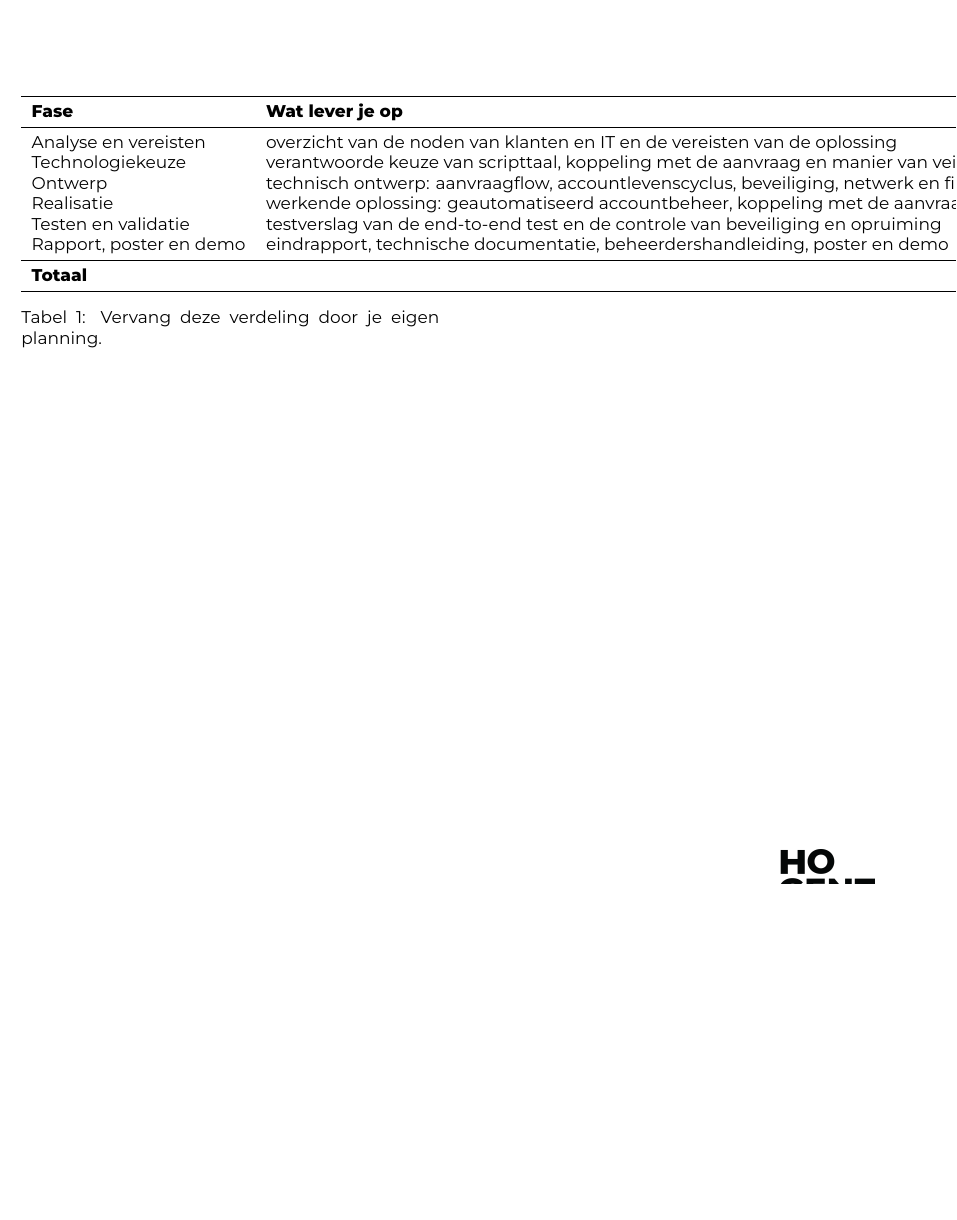
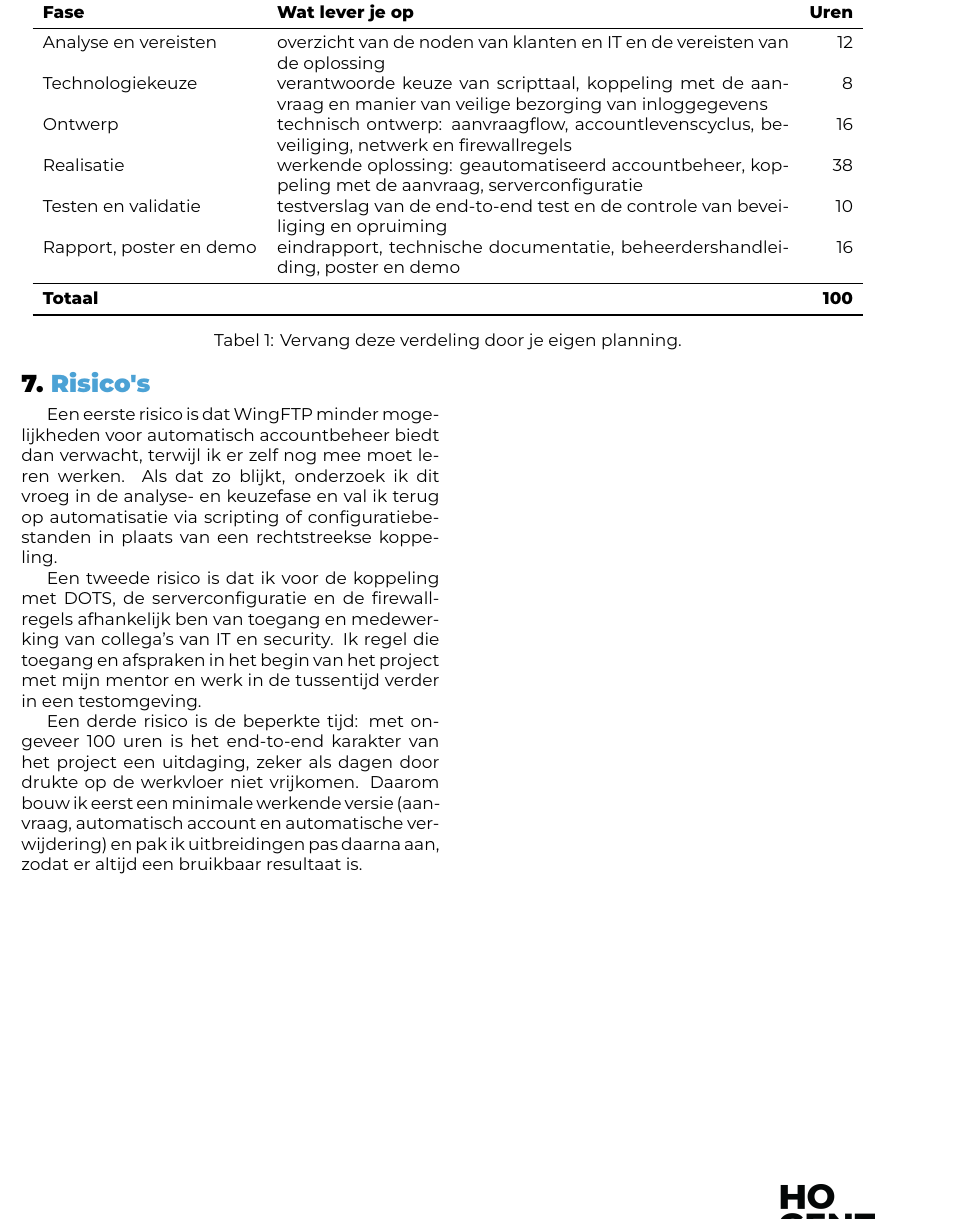
Before and after one commit to HacklinLP/lucaspetit-graduaatsproject, a LaTeX document (voorstel/voorstel.tex, which reads voorstel/voorstel-inhoud.tex): part of page 2 of 2, cut so that both start at the same text, the shorter picture padded with empty space. Compiled offline with XeLaTeX.

Commit message:
layout fix

```diff
--- a/voorstel/voorstel-inhoud.tex
+++ b/voorstel/voorstel-inhoud.tex
@@ -83,17 +83,14 @@ oor IT verdwijnt het handmatig aanmaken en opruimen van accounts bij eenmalige u
 
 %---------- 6. Planning en werkbelasting --------------------------------------
 
-\section{Planning en werkbelasting}%
-\label{vst:planning}
-
 % Het graduaatsproject is ongeveer tien werkdagen, samen ongeveer 100 uren.
 % Verdeel die over de fasen van je project en geef per fase aan wat je oplevert.
 % Vermeld ook of je die dagen gefocust opneemt of gespreid over de stageperiode,
 % en dat je dit met je mentor afgesproken hebt.
 
-\begin{table}[htbp]
+\newcommand{\vstplanningtabel}{%
   \centering
-  \begin{tabular}{llr}
+  \begin{tabular}{l p{0.6\textwidth} r}
     \toprule
     \textbf{Fase} & \textbf{Wat lever je op} & \textbf{Uren} \\
     \midrule
@@ -108,4 +105,3 @@ oor IT verdwijnt het handmatig aanmaken en opruimen van accounts bij eenmalige u
     \bottomrule
   \end{tabular}
   \caption[Planning en werkbelasting]{\label{tab:vst-planning}%
-    Vervang deze verdeling door je eigen planning.}
@@ -113,3 +117,15 @@ oor IT verdwijnt het handmatig aanmaken en opruimen van accounts bij eenmalige u
+    \section{Planning en werkbelasting}\label{vst:planning}%
+    \def\@captype{table}%
+    \vstplanningtabel
+    \bigskip}]
+\else
+  \section{Planning en werkbelasting}%
+  \label{vst:planning}
+  \begin{table}[htbp]
+    \vstplanningtabel
+  \end{table}
+\fi
+\makeatother
 
 %---------- 7. Risico's -------------------------------------------------------
 
@@ -123,4 +139,8 @@ oor IT verdwijnt het handmatig aanmaken en opruimen van accounts bij eenmalige u
 %
 % Twee tot drie risico's met telkens één zin over wat je terugvalplan is.
 
-Vervang deze tekst.
+Een eerste risico is dat WingFTP minder mogelijkheden voor automatisch accountbeheer biedt dan verwacht, terwijl ik er zelf nog mee moet leren werken. Als dat zo blijkt, onderzoek ik dit vroeg in de analyse- en keuzefase en val ik terug op automatisatie via scripting of configuratiebestanden in plaats van een rechtstreekse koppeling.
+
+Een tweede risico is dat ik voor de koppeling met DOTS, de serverconfiguratie en de firewallregels afhankelijk ben van toegang en medewerking van collega's van IT en security. Ik regel die toegang en afspraken in het begin van het project met mijn mentor en werk in de tussentijd verder in een testomgeving.
+
+Een derde risico is de beperkte tijd: met ongeveer 100 uren is het end-to-end karakter van het project een uitdaging, zeker als dagen door drukte op de werkvloer niet vrijkomen. Daarom bouw ik eerst een minimale werkende versie (aanvraag, automatisch account en automatische verwijdering) en pak ik uitbreidingen pas daarna aan, zodat er altijd een bruikbaar resultaat is.
```
Also changed, not shown: voorstel/voorstel-inhoud.tex (10 more changed lines).
